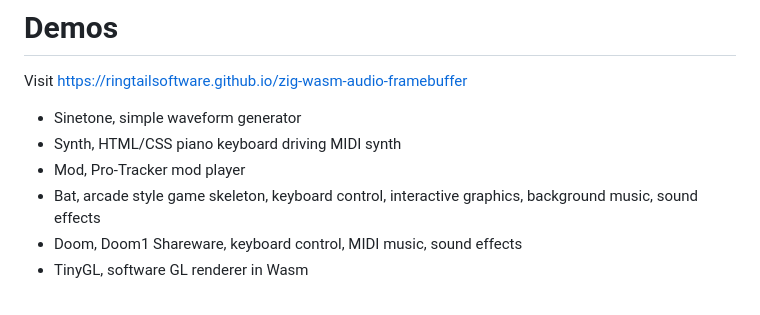
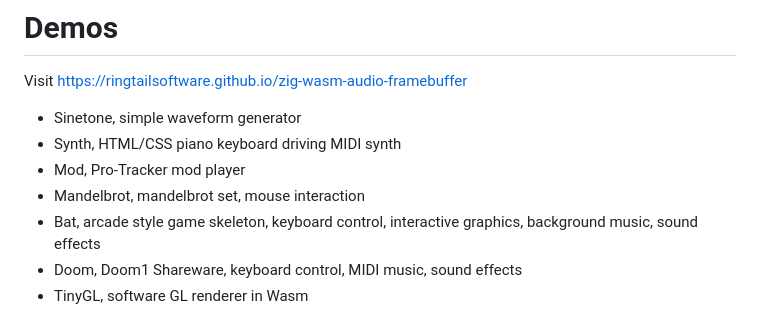
Before and after one commit to ringtailsoftware/zig-wasm-audio-framebuffer, a Markdown page: README.md, the part around the change. Drawn GitHub-style.

```diff
--- a/README.md
+++ b/README.md
@@ -19,6 +19,7 @@ Visit https://ringtailsoftware.github.io/zig-wasm-audio-framebuffer
  - Sinetone, simple waveform generator
  - Synth, HTML/CSS piano keyboard driving MIDI synth
  - Mod, Pro-Tracker mod player
+ - Mandelbrot, mandelbrot set, mouse interaction
  - Bat, arcade style game skeleton, keyboard control, interactive graphics, background music, sound effects
  - Doom, Doom1 Shareware, keyboard control, MIDI music, sound effects
  - TinyGL, software GL renderer in Wasm
```
